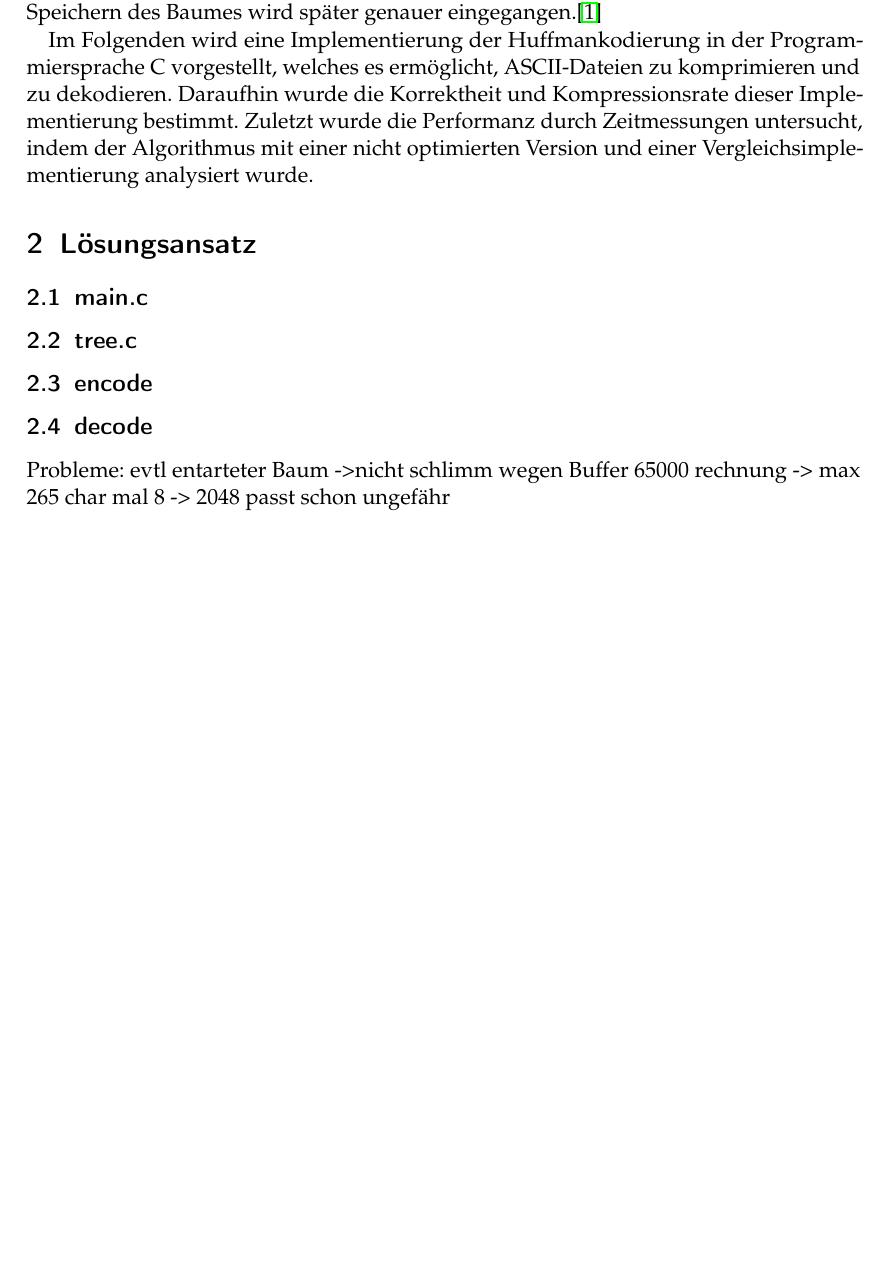
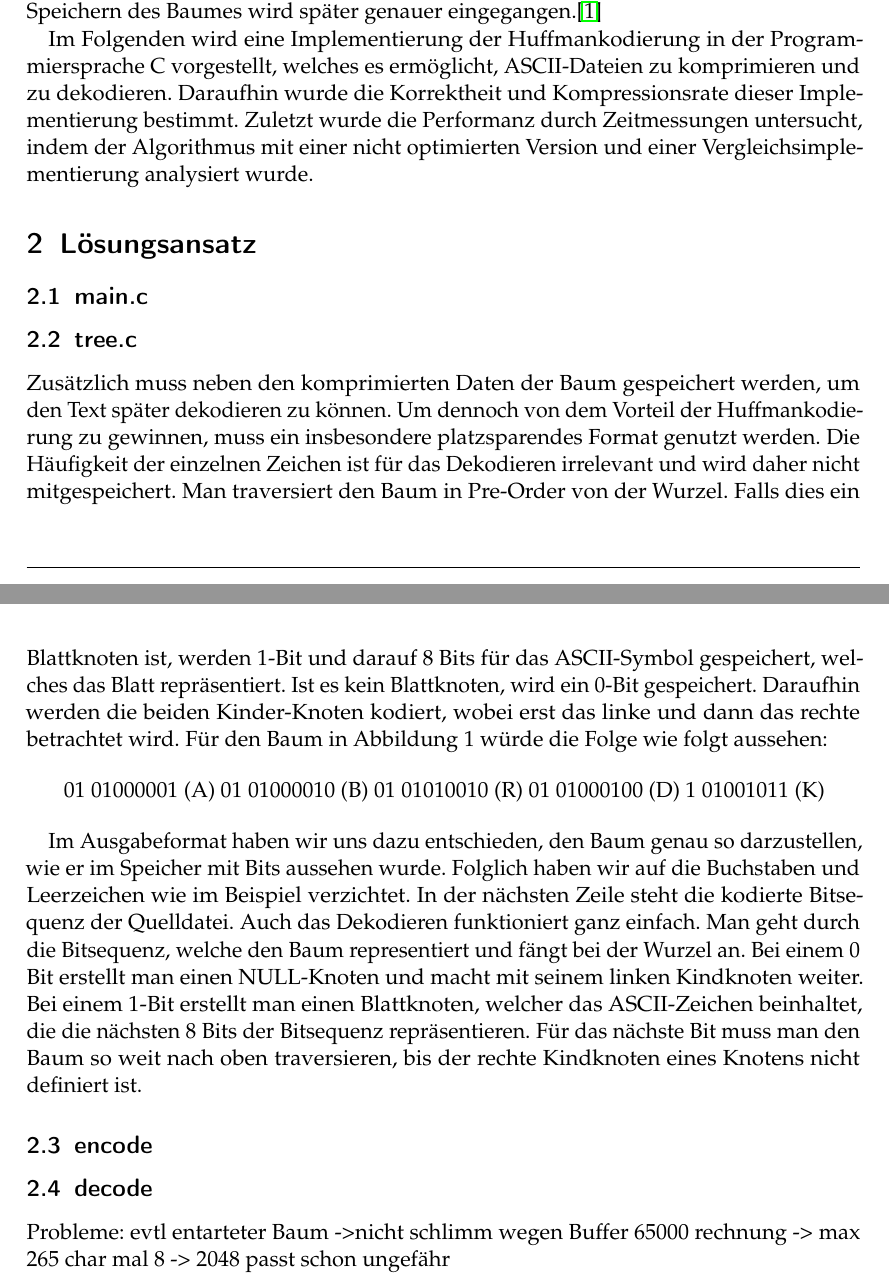
Before and after one commit to armanhbi/Grundlagenpraktikum-Rechnerarchitektur-Huffmankodierung, a LaTeX document (Ausarbeitung/Ausarbeitung.tex): part of page 2 of 3 before the commit and two parts of pages 2 and 3 of 4 after it, the two joined at a grey line, cut so that both start at the same text, the shorter picture padded with empty space. Compiled offline with pdfLaTeX.

Commit message:
output data explained

```diff
--- a/Ausarbeitung/Ausarbeitung.tex
+++ b/Ausarbeitung/Ausarbeitung.tex
@@ -82,6 +82,17 @@ dieser Implementierung bestimmt. Zuletzt wurde die Performanz durch Zeitmessunge
 \section{Lösungsansatz}
 \subsection{main.c}
 \subsection{tree.c}
+Zusätzlich muss neben den komprimierten Daten der Baum gespeichert werden, um den Text später dekodieren zu können. Um dennoch von dem Vorteil der Huffmankodierung zu gewinnen, muss ein insbesondere platzsparendes Format genutzt werden. Die Häufigkeit der einzelnen Zeichen ist für das Dekodieren irrelevant und wird daher nicht mitgespeichert.
+Man traversiert den Baum in Pre-Order von der Wurzel. Falls dies ein Blattknoten ist, werden 1-Bit und darauf 8 Bits für das ASCII-Symbol gespeichert, welches das Blatt repräsentiert. Ist es kein Blattknoten, wird ein 0-Bit gespeichert. Daraufhin werden die beiden Kinder-Knoten kodiert, wobei erst das linke und dann das rechte betrachtet wird.
+Für den Baum in Abbildung 1 würde die Folge wie folgt aussehen:
+
+\begin{center}
+    01 01000001 (A) 01 01000010 (B) 01 01010010 (R) 01 01000100 (D) 1 01001011 (K)
+\end{center}
+
+Im Ausgabeformat haben wir uns dazu entschieden, den Baum genau so darzustellen, wie er im Speicher mit Bits aussehen wurde. Folglich haben wir auf die Buchstaben und Leerzeichen wie im Beispiel verzichtet. In der nächsten Zeile steht die kodierte Bitsequenz der Quelldatei. %natürlich werden es evtl etwas mehr bity sein , da alles in bytes gespeichert wird aber
+Auch das Dekodieren funktioniert ganz einfach. Man geht durch die Bitsequenz, welche den Baum representiert und fängt bei der Wurzel an. Bei einem 0 Bit erstellt man einen NULL-Knoten und macht mit seinem linken Kindknoten weiter.
+Bei einem 1-Bit erstellt man einen Blattknoten, welcher das ASCII-Zeichen beinhaltet, die die nächsten 8 Bits der Bitsequenz repräsentieren. Für das nächste Bit muss man den Baum so weit nach oben traversieren, bis der rechte Kindknoten eines Knotens nicht definiert ist.
 
 \subsection{encode}
 \subsection{decode}
```
